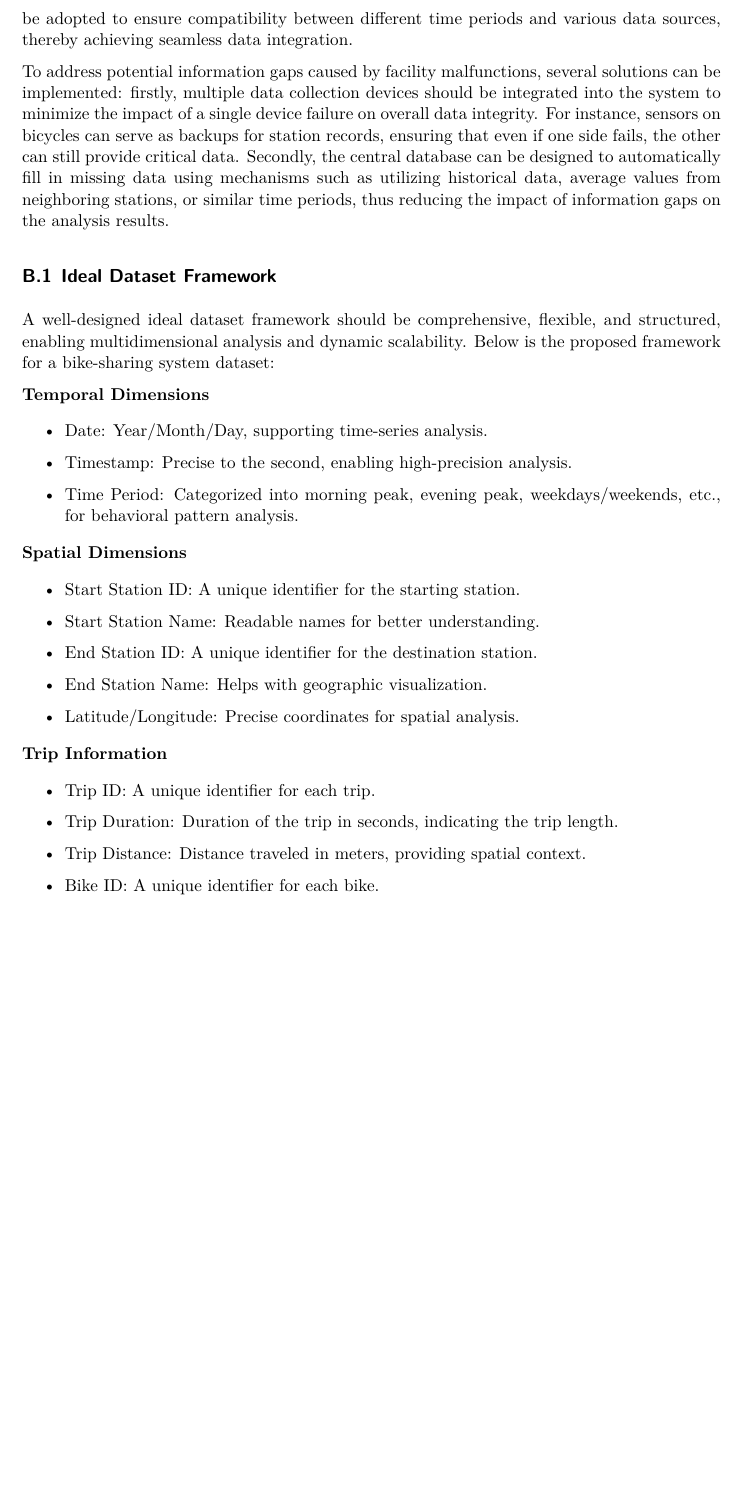
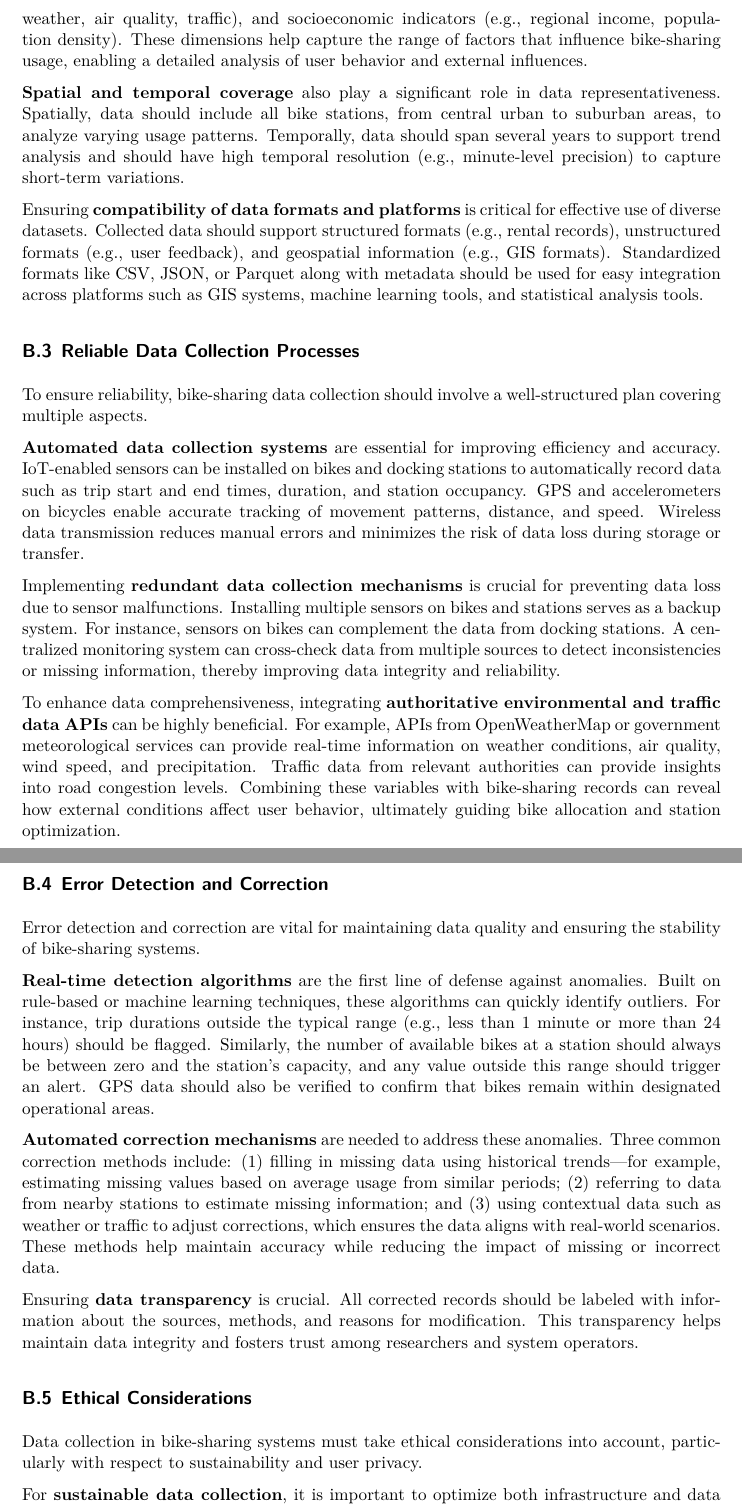
Before and after one commit to HaoweiFan0912/Bikeshare-Forecast, a Quarto document (paper/paper.qmd): part of page 21 of 26 before the commit and two parts of pages 21 and 22 of 26 after it, the two joined at a grey line, cut at the place of the change, the shorter picture padded with empty space. The pictures show the output file paper/paper.pdf that the author committed with the source.

Commit message:
idealized methodology updated
idealized methodology updated

```diff
--- a/paper/paper.qmd
+++ b/paper/paper.qmd
@@ -541,38 +540,37 @@ Moreover, the comprehensiveness of data collection should not only reflect the d
 
-To address potential information gaps caused by facility malfunctions, several solutions can be implemented: firstly, multiple data collection devices should be integrated into the system to minimize the impact of a single device failure on overall data integrity. For instance, sensors on bicycles can serve as backups for station records, ensuring that even if one side fails, the other can still provide critical data. Secondly, the central database can be designed to automatically fill in missing data using mechanisms such as utilizing historical data, average values from neighboring stations, or similar time periods, thus reducing the impact of information gaps on the analysis results.
+This study proposes an ideal data collection approach for bike-sharing systems, emphasizing key aspects like data diversity, reliable data collection, anomaly detection and correction, and ethical considerations.
 
-## Ideal Dataset Framework
-A well-designed ideal dataset framework should be comprehensive, flexible, and structured, enabling multidimensional analysis and dynamic scalability. Below is the proposed framework for a bike-sharing system dataset:
+## Data Diversity
 
-**Temporal Dimensions**
+Diversity in data collection is crucial for enhancing research flexibility and ensuring reliable results. A well-rounded dataset for bike-sharing systems should consider several key aspects:
 
-- Date: Year/Month/Day, supporting time-series analysis.
+First, **data variable diversity** is fundamental. Beyond basic cycling metrics such as frequency, duration, distance, and station information, data should include geographic details (e.g., station latitude, longitude, topographical features), temporal information (e.g., timestamps, weekday or weekend classification, seasonal changes), environmental factors (e.g., weather, air quality, traffic), and socioeconomic indicators (e.g., regional income, population density). These dimensions help capture the range of factors that influence bike-sharing usage, enabling a detailed analysis of user behavior and external influences.
 
-- Timestamp: Precise to the second, enabling high-precision analysis.
+**Spatial and temporal coverage** also play a significant role in data representativeness. Spatially, data should include all bike stations, from central urban to suburban areas, to analyze varying usage patterns. Temporally, data should span several years to support trend analysis and should have high temporal resolution (e.g., minute-level precision) to capture short-term variations.
 
-- Time Period: Categorized into morning peak, evening peak, weekdays/weekends, etc., for behavioral pattern analysis.
+Ensuring **compatibility of data formats and platforms** is critical for effective use of diverse datasets. Collected data should support structured formats (e.g., rental records), unstructured formats (e.g., user feedback), and geospatial information (e.g., GIS formats). Standardized formats like CSV, JSON, or Parquet along with metadata should be used for easy integration across platforms such as GIS systems, machine learning tools, and statistical analysis tools.
 
-**Spatial Dimensions**
+## Reliable Data Collection Processes
 
-- Start Station ID: A unique identifier for the starting station.
+To ensure reliability, bike-sharing data collection should involve a well-structured plan covering multiple aspects.
 
-- Start Station Name: Readable names for better understanding.
+**Automated data collection systems** are essential for improving efficiency and accuracy. IoT-enabled sensors can be installed on bikes and docking stations to automatically record data such as trip start and end times, duration, and station occupancy. GPS and accelerometers on bicycles enable accurate tracking of movement patterns, distance, and speed. Wireless data transmission reduces manual errors and minimizes the risk of data loss during storage or transfer.
 
-- End Station ID: A unique identifier for the destination station.
+Implementing **redundant data collection mechanisms** is crucial for preventing data loss due to sensor malfunctions. Installing multiple sensors on bikes and stations serves as a backup system. For instance, sensors on bikes can complement the data from docking stations. A centralized monitoring system can cross-check data from multiple sources to detect inconsistencies or missing information, thereby improving data integrity and reliability.
 
-- End Station Name: Helps with geographic visualization.
+To enhance data comprehensiveness, integrating **authoritative environmental and traffic data APIs** can be highly beneficial. For example, APIs from OpenWeatherMap or government meteorological services can provide real-time information on weather conditions, air quality, wind speed, and precipitation. Traffic data from relevant authorities can provide insights into road congestion levels. Combining these variables with bike-sharing records can reveal how external conditions affect user behavior, ultimately guiding bike allocation and station optimization.
 
-- Latitude/Longitude: Precise coordinates for spatial analysis.
+## Error Detection and Correction
 
-**Trip Information**
+Error detection and correction are vital for maintaining data quality and ensuring the stability of bike-sharing systems.
 
-- Trip ID: A unique identifier for each trip.
+**Real-time detection algorithms** are the first line of defense against anomalies. Built on rule-based or machine learning techniques, these algorithms can quickly identify outliers. For instance, trip durations outside the typical range (e.g., less than 1 minute or more than 24 hours) should be flagged. Similarly, the number of available bikes at a station should always be between zero and the station's capacity, and any value outside this range should trigger an alert. GPS data should also be verified to confirm that bikes remain within designated operational areas.
 
-- Trip Duration: Duration of the trip in seconds, indicating the trip length.
+**Automated correction mechanisms** are needed to address these anomalies. Three common correction methods include: (1) filling in missing data using historical trends—for example, estimating missing values based on average usage from similar periods; (2) referring to data from nearby stations to estimate missing information; and (3) using contextual data such as weather or traffic to adjust corrections, which ensures the data aligns with real-world scenarios. These methods help maintain accuracy while reducing the impact of missing or incorrect data.
 
-- Trip Distance: Distance traveled in meters, providing spatial context.
+Ensuring **data transparency** is crucial. All corrected records should be labeled with information about the sources, methods, and reasons for modification. This transparency helps maintain data integrity and fosters trust among researchers and system operators.
 
-- Bike ID: A unique identifier for each bike.
+## Ethical Considerations
 
-**User Information**
+Data collection in bike-sharing systems must take ethical considerations into account, particularly with respect to sustainability and user privacy.
 
```
Also changed, not shown: paper/paper.pdf, paper/paper.qmd (48 more changed lines).
